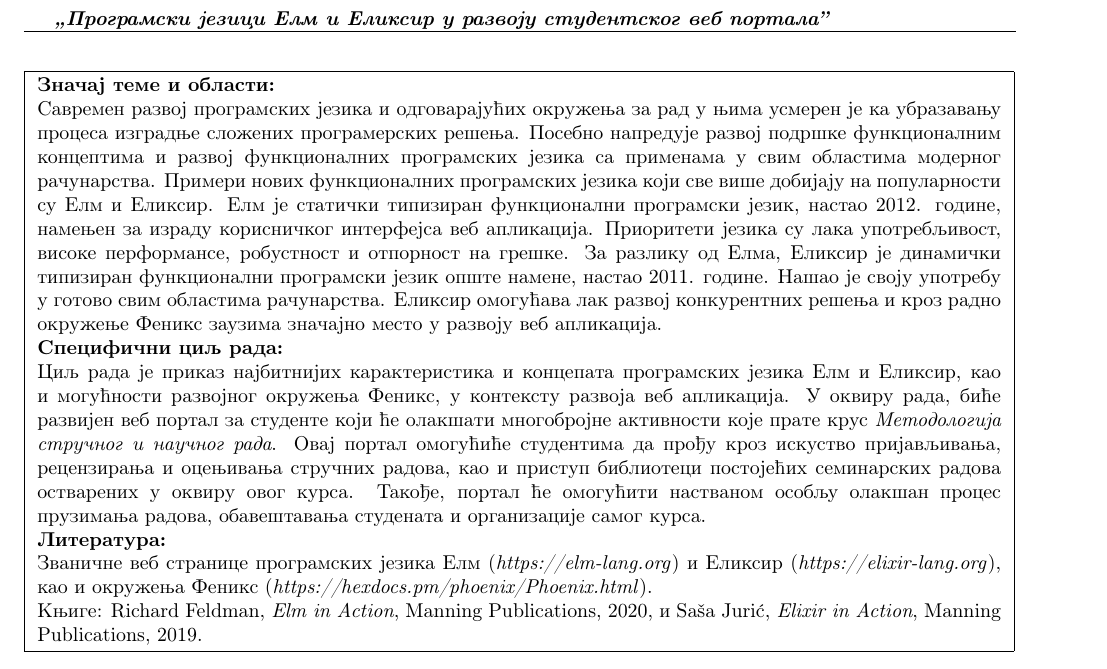
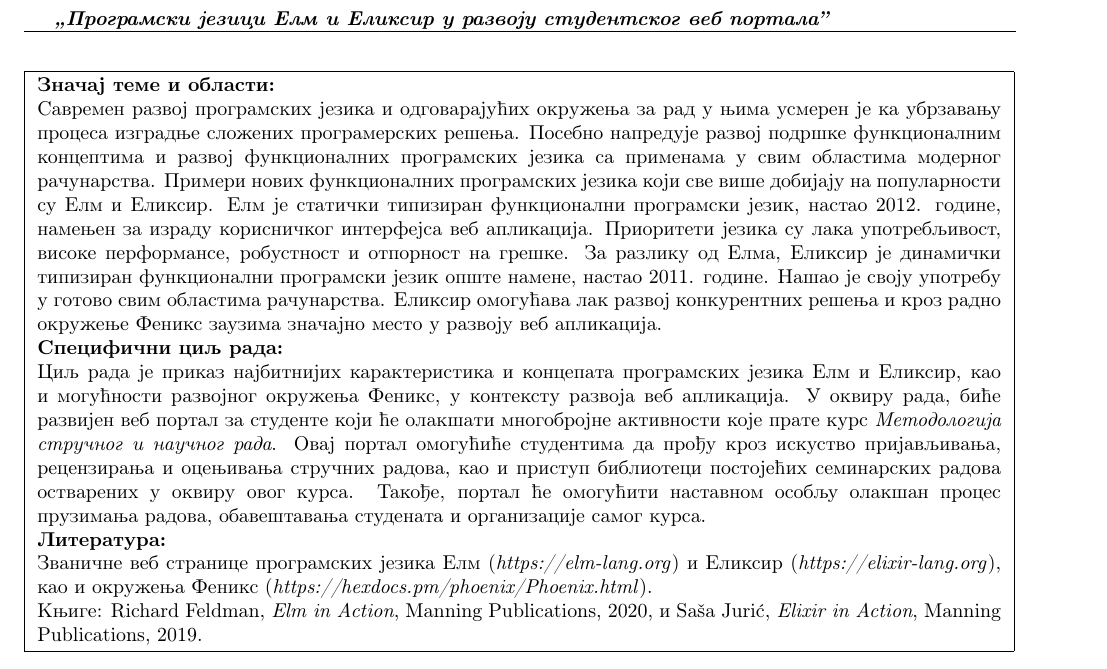
Before and after one commit to NemanjaSubotic/master-rad, a LaTeX document (prijava_teze/obrazac.tex): part of the page, cut so that both start at the same text. Compiled offline with pdfLaTeX.

Commit message:
jos stamprskih gresaka

```diff
--- a/prijava_teze/obrazac.tex
+++ b/prijava_teze/obrazac.tex
@@ -44,31 +44,33 @@
 \textbf{Значај теме и области:}
 \\
 Савремен развој програмских језика и одговарајућих окружења за рад у њима усмерен
-је ка убразавању процеса изградње сложених програмерских решења. Посебно напредује
-развој подршке функционалним концептима и развој функционалних програмских језика са применама
-у свим областима модерног рачунарства. Примери нових функционалних програмских језика који све
-више добијају на популарности су Елм и Еликсир. Елм је статички типизиран функционални програмски
-језик, настао 2012. године, намењен за израду корисничког интерфејса веб апликација.
-Приоритети језика су лака употребљивост, високе перформансе, робустност и отпорност
-на грешке. За разлику од Елма, Еликсир је динамички типизиран функционални програмски језик опште
-намене, настао 2011. године. Нашао је своју употребу у готово свим областима рачунарства.
-Еликсир омогућава лак развој конкурентних решења и кроз радно окружење Феникс заузима
-значајно место у развоју веб апликација.
+је ка убрзавању процеса изградње сложених програмерских решења. Посебно напредује
+развој подршке функционалним концептима и развој функционалних програмских језика
+са применама у свим областима модерног рачунарства. Примери нових функционалних
+програмских језика који све више добијају на популарности су Елм и Еликсир. Елм је
+статички типизиран функционални програмски језик, настао 2012. године, намењен за
+израду корисничког интерфејса веб апликација. Приоритети језика су лака употребљивост,
+високе перформансе, робустност и отпорност на грешке. За разлику од Елма, Еликсир је
+динамички типизиран функционални програмски језик опште намене, настао 2011. године.
+Нашао је своју употребу у готово свим областима рачунарства. Еликсир омогућава лак
+развој конкурентних решења и кроз радно окружење Феникс заузима значајно место у
+развоју веб апликација.
 \\
 \textbf{Специфични циљ рада:}
 \\
 Циљ рада је приказ најбитнијих карактеристика и концепата програмских језика Елм и
 Еликсир, као и могућности развојног окружења Феникс, у контексту развоја веб апликација.
 У оквиру рада, биће развијен веб портал за студенте који ће олакшати многобројне активности
-које прате крус \emph{Методологија стручног и научног рада}. Овај портал омогућиће студентима
+које прате курс \emph{Методологија стручног и научног рада}. Овај портал омогућиће студентима
 да прођу кроз искуство пријављивања, рецензирања и оцењивања стручних радова, као и приступ
 библиотеци постојећих семинарских радова остварених у оквиру овог курса. Такође, портал ће
-омогућити настваном особљу олакшан процес прузимања радова, обавештавања студената и
+омогућити наставном особљу олакшан процес прузимања радова, обавештавања студената и
 организације самог курса.
 \\
 \textbf{Литература:}
 \\
-Званичне веб странице програмских језика Елм (\emph{https://elm-lang.org}) и Еликсир (\emph{https://elixir-lang.org}),
+Званичне веб странице програмских језика Елм (\emph{https://elm-lang.org}) и Еликсир
+(\emph{https://elixir-lang.org}),
 као и окружења Феникс (\emph{https://hexdocs.pm/phoenix/Phoenix.html}). \\
 Књиге: Richard Feldman, \emph{Elm in Action}, Manning Publications, 2020, и
 Saša Jurić, \emph{Elixir in Action}, Manning Publications, 2019.
```
Also changed, not shown: prijava_teze/obrazac.pdf.
